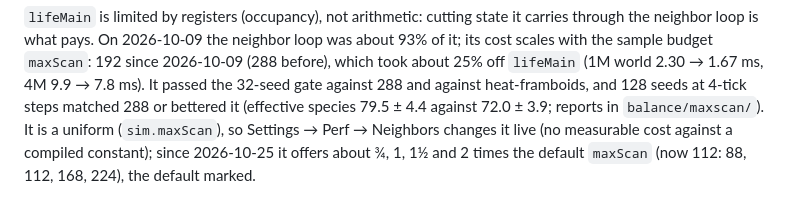
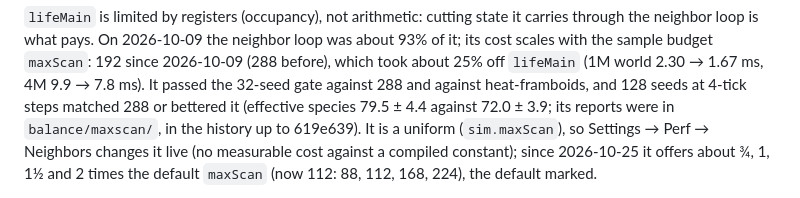
Before and after one commit to thallada/tidemote, a Markdown page: docs/performance.md, the part around the change. Drawn GitHub-style.

Commit message:
performance.md: the maxScan reports are in the history now that balance/maxscan/ is removed.
Co-Authored-By: Claude Fable 5.2 <noreply@anthropic.com>
Claude-Session: https://claude.ai/code/session_019R6UafZir5ddub3kfyAsR6

```diff
--- a/docs/performance.md
+++ b/docs/performance.md
@@ -44,7 +44,7 @@ neighbor loop is what pays. On 2026-10-09 the neighbor loop was about 93% of it;
 budget `maxScan`: 192 since 2026-10-09 (288 before), which took about 25% off `lifeMain` (1M world
 2.30 → 1.67 ms, 4M 9.9 → 7.8 ms). It passed the 32-seed gate against 288 and against heat-framboids,
 and 128 seeds at 4-tick steps matched 288 or bettered it (effective species 79.5 ± 4.4 against
-72.0 ± 3.9; reports in `balance/maxscan/`). It is a uniform (`sim.maxScan`), so Settings → Perf →
+72.0 ± 3.9; its reports were in `balance/maxscan/`, in the history up to 619e639). It is a uniform (`sim.maxScan`), so Settings → Perf →
 Neighbors changes it live (no measurable cost against a compiled constant); since 2026-10-25 it offers about
 ¾, 1, 1½ and 2 times the default `maxScan` (now 112: 88, 112, 168, 224), the default marked.
 
```
